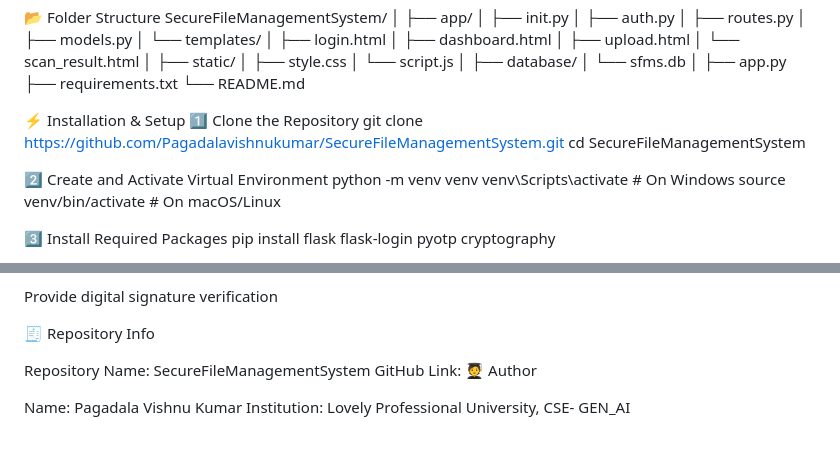
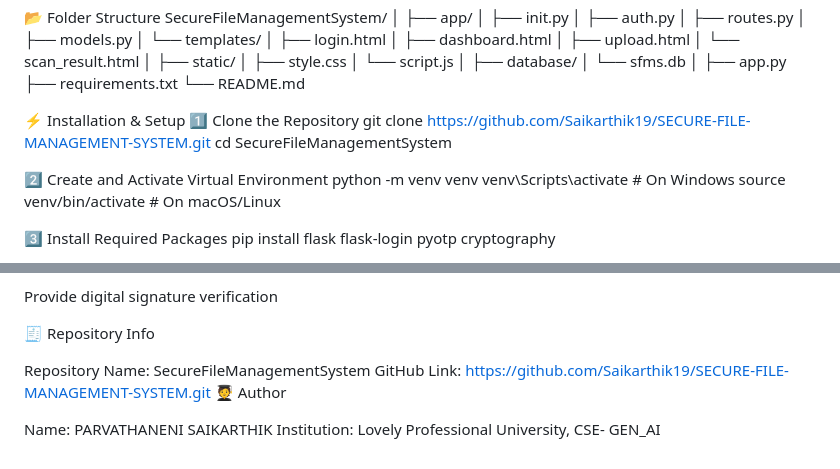
Before and after one commit to Saikarthik19/SECURE-FILE-MANAGEMENT-SYSTEM, a Markdown page: README.md, 2 parts joined by grey strips. Rendered like a GitHub page.

```diff
--- a/README.md
+++ b/README.md
@@ -50,7 +50,7 @@ Browser (Chrome/Edge) – For running the Flask app
 
 📂 Folder Structure SecureFileManagementSystem/ │ ├── app/ │ ├── init.py │ ├── auth.py │ ├── routes.py │ ├── models.py │ └── templates/ │ ├── login.html │ ├── dashboard.html │ ├── upload.html │ └── scan_result.html │ ├── static/ │ ├── style.css │ └── script.js │ ├── database/ │ └── sfms.db │ ├── app.py ├── requirements.txt └── README.md
 
-⚡ Installation & Setup 1️⃣ Clone the Repository git clone https://github.com/Pagadalavishnukumar/SecureFileManagementSystem.git cd SecureFileManagementSystem
+⚡ Installation & Setup 1️⃣ Clone the Repository git clone https://github.com/Saikarthik19/SECURE-FILE-MANAGEMENT-SYSTEM.git cd SecureFileManagementSystem
 
 2️⃣ Create and Activate Virtual Environment python -m venv venv venv\Scripts\activate # On Windows source venv/bin/activate # On macOS/Linux
 
@@ -88,7 +88,7 @@ Provide digital signature verification
 
 🧾 Repository Info
 
-Repository Name: SecureFileManagementSystem GitHub Link:
+Repository Name: SecureFileManagementSystem GitHub Link: https://github.com/Saikarthik19/SECURE-FILE-MANAGEMENT-SYSTEM.git
 🧑‍🎓 Author
 
-Name: Pagadala Vishnu Kumar Institution: Lovely Professional University, CSE- GEN_AI
+Name: PARVATHANENI SAIKARTHIK Institution: Lovely Professional University, CSE- GEN_AI
```
